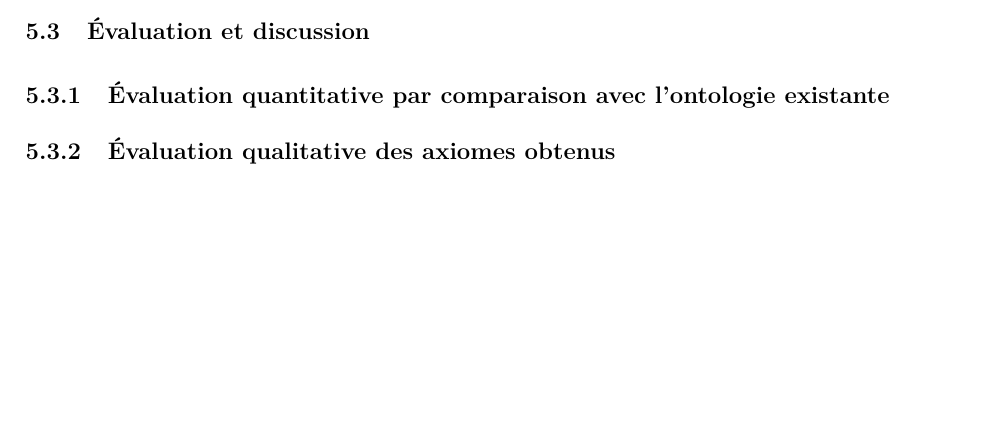
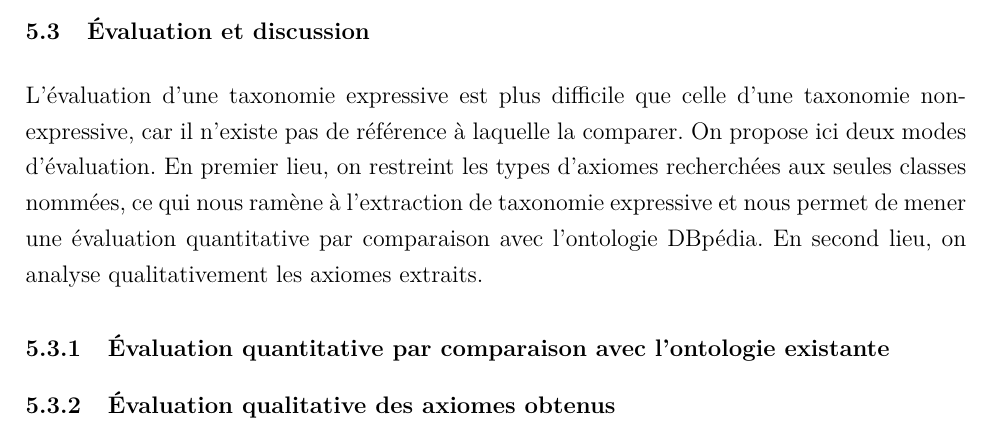
Before and after one commit to felix-martel/taxonomy-extraction-thesis, a LaTeX thesis (Document.tex, which reads 7-Theme3.tex): part of page 113 of 122, cut so that both start at the same text, the shorter picture padded with empty space. Compiled offline with pdfLaTeX; TikZ figures are drawn from their code, not taken from saved files.

Commit message:
Minor fixes + start sec:5.3

```diff
--- a/7-Theme3.tex
+++ b/7-Theme3.tex
@@ -672,7 +672,18 @@ Phase finale : ajout des classes manquantes (si disponible), restriction des pat
 
 \section{Évaluation et discussion}
 
+
+L'évaluation d'une taxonomie expressive est plus difficile
+que celle d'une taxonomie non-expressive, car il n'existe pas de référence à laquelle la comparer. On propose ici deux modes d'évaluation. En premier lieu, on restreint les types d'axiomes recherchées aux seules classes nommées, ce qui nous ramène à l'extraction de taxonomie expressive et nous permet de mener une évaluation quantitative par comparaison avec l'ontologie DBpédia. En second lieu, on analyse qualitativement les axiomes extraits.
+
+%, pour comprendre les types d'axiomes qui sont correctement identifiés par notre approche, et ceux qui
+%essayer de distinguer l'intérêt de notre méthode, les types d'axiomes qui sont extraits ou non, ainsi que les
+
+
 \subsection{Évaluation quantitative par comparaison avec l'ontologie existante}
+
+
+
 
 
 \subsection{Évaluation qualitative des axiomes obtenus}
```
